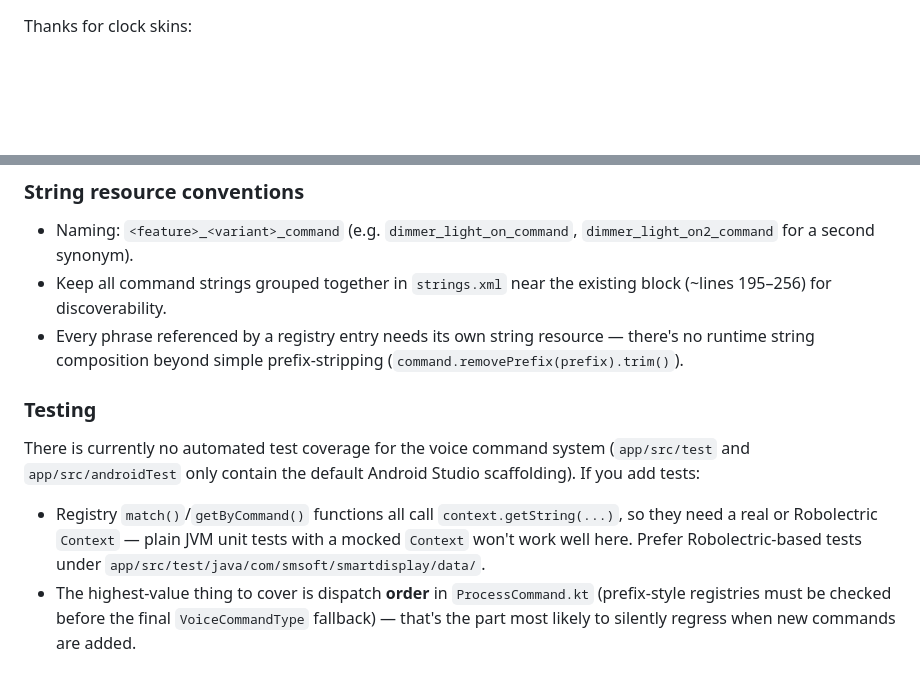
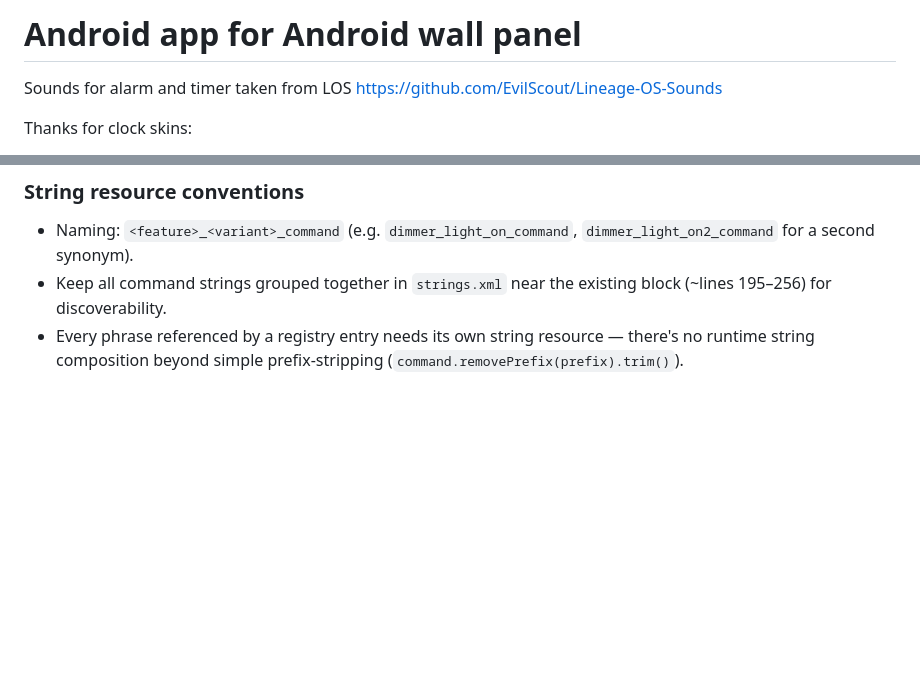
Before and after one commit to makserge/flutter_smart_display, a Markdown page: jetpack_smart_display/Readme.md, 2 parts joined by grey strips. Rendered like a GitHub page; blank space fills up the shorter version.

```diff
--- a/jetpack_smart_display/Readme.md
+++ b/jetpack_smart_display/Readme.md
@@ -1,3 +1,8 @@
+# Android app for Android wall panel
+
+Sounds for alarm and timer taken from LOS
+https://github.com/EvilScout/Lineage-OS-Sounds
+
 Thanks for clock skins:
 
 Analog clock
@@ -177,10 +182,3 @@ Use this pattern (modeled on `LightCommandType` + `LightBrightnessType`) when th
 - Naming: `<feature>_<variant>_command` (e.g. `dimmer_light_on_command`, `dimmer_light_on2_command` for a second synonym).
 - Keep all command strings grouped together in `strings.xml` near the existing block (~lines 195–256) for discoverability.
 - Every phrase referenced by a registry entry needs its own string resource — there's no runtime string composition beyond simple prefix-stripping (`command.removePrefix(prefix).trim()`).
-
-### Testing
-
-There is currently no automated test coverage for the voice command system (`app/src/test` and `app/src/androidTest` only contain the default Android Studio scaffolding). If you add tests:
-
-- Registry `match()`/`getByCommand()` functions all call `context.getString(...)`, so they need a real or Robolectric `Context` — plain JVM unit tests with a mocked `Context` won't work well here. Prefer Robolectric-based tests under `app/src/test/java/com/smsoft/smartdisplay/data/`.
-- The highest-value thing to cover is dispatch **order** in `ProcessCommand.kt` (prefix-style registries must be checked before the final `VoiceCommandType` fallback) — that's the part most likely to silently regress when new commands are added.
```
